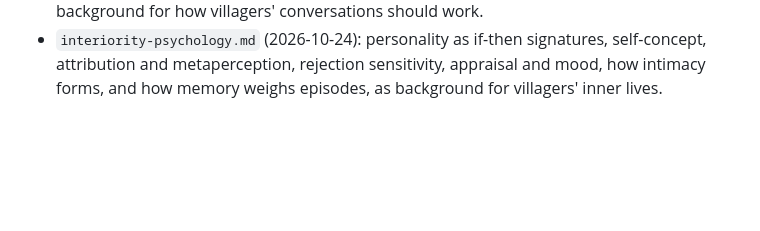
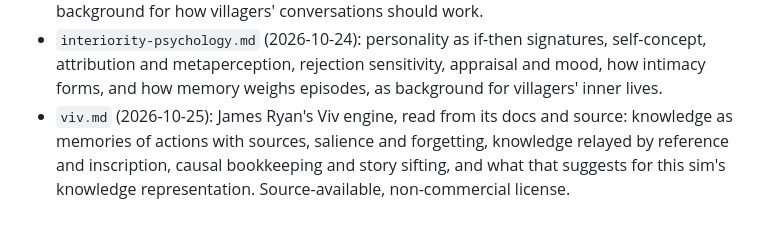
Before and after one commit to ianb/game-world, a Markdown page: docs/research/README.md, the part around the change. Rendered like a GitHub page; blank space fills up the shorter version.

```diff
--- a/docs/research/README.md
+++ b/docs/research/README.md
@@ -58,3 +58,8 @@ project's prose preferences; the notes were not.
   signatures, self-concept, attribution and metaperception, rejection
   sensitivity, appraisal and mood, how intimacy forms, and how memory
   weighs episodes, as background for villagers' inner lives.
+- `viv.md` (2026-10-25): James Ryan's Viv engine, read from its docs and
+  source: knowledge as memories of actions with sources, salience and
+  forgetting, knowledge relayed by reference and inscription, causal
+  bookkeeping and story sifting, and what that suggests for this sim's
+  knowledge representation. Source-available, non-commercial license.
```
Also changed, not shown: docs/research/viv.md (added, +110 -0 lines).
